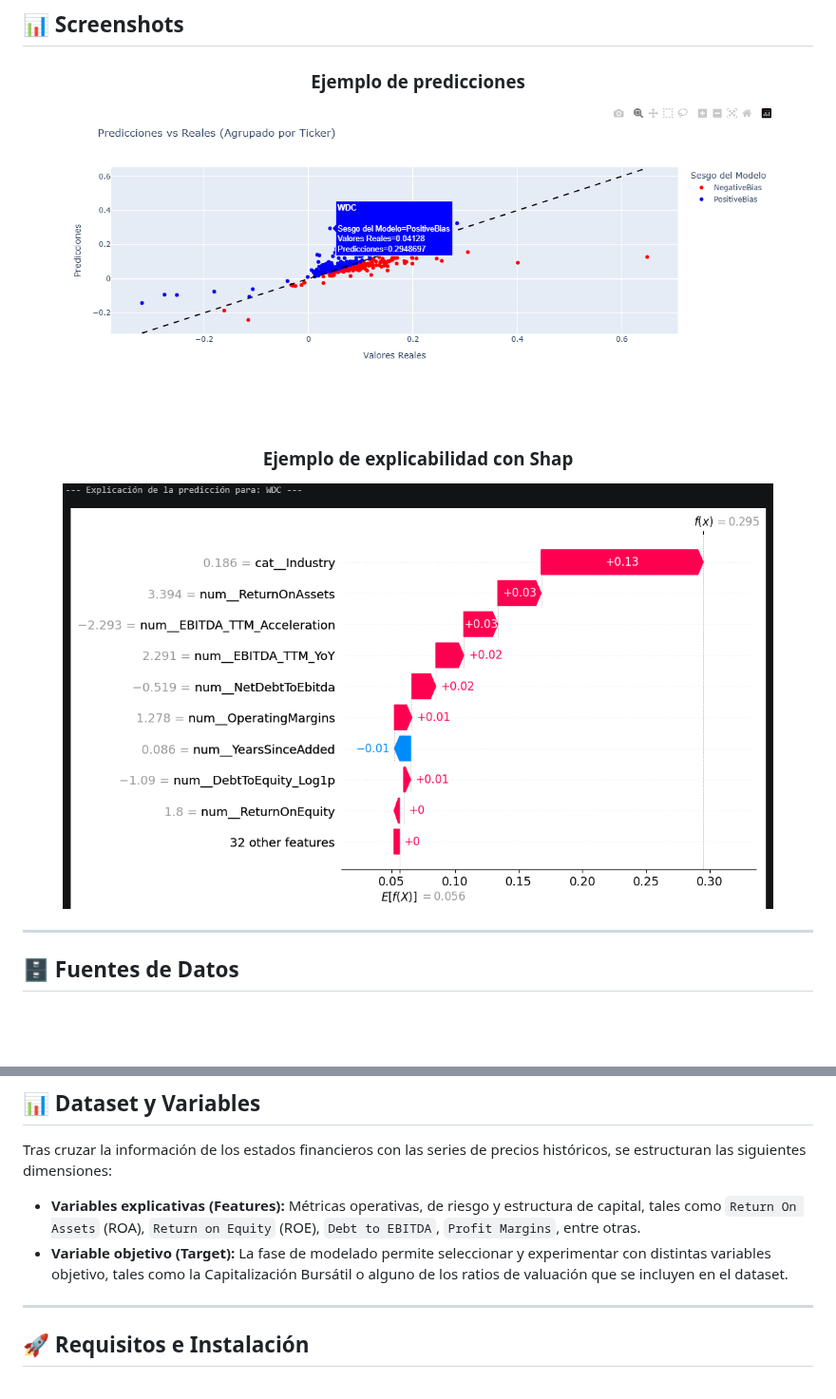
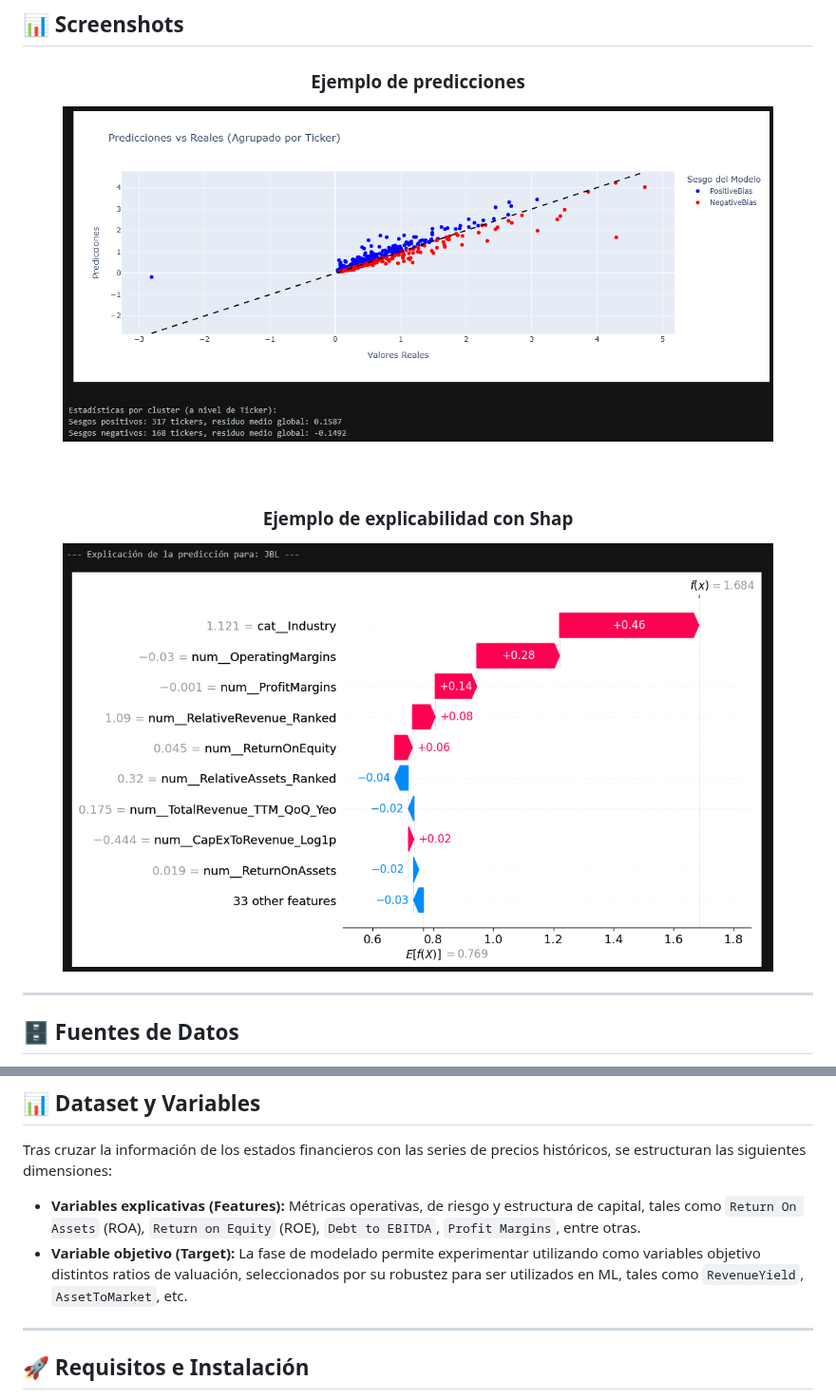
Before and after one commit to sebakremis/FinDataMining, a Markdown page: README.md, 2 parts joined by grey strips. Shown at 95% size. Rendered like a GitHub page; pictures changed too: docs/images/ej_predicciones_RevenueYield.png (added), docs/images/ej_shap_RevenueYield_JBL.png (added), docs/images/ejemplo_predicciones.png (deleted); blank space fills up the shorter version.

Commit message:
modificar winsorizacion con suavizado logaritmico, agregar clipping al tratamiento de outliers para ratios financieros, calcular nuevos ratios

```diff
--- a/README.md
+++ b/README.md
@@ -21,12 +21,12 @@ El objetivo es proporcionar un entorno de experimentación ágil para científic
 
   <h3>Ejemplo de predicciones</h3>
 
-  <img src="docs/images/ejemplo_predicciones.png" alt="Ejemplo de predicciones" width="90%">
+  <img src="docs/images/ej_predicciones_RevenueYield.png" alt="Ejemplo de predicciones de RevenueYield" width="90%">
 
   <br><br>
   <h3>Ejemplo de explicabilidad con Shap</h3>
 
-  <img src="docs/images/ejemplo_shap_wdc.png" alt="Ejemplo de Shap" width="90%">
+  <img src="docs/images/ej_shap_RevenueYield_JBL.png" alt="Ejemplo de Shap" width="90%">
 
 </div>
 
@@ -86,7 +86,7 @@ FINDATAMINING/
 Tras cruzar la información de los estados financieros con las series de precios históricos, se estructuran las siguientes dimensiones:
 
 * **Variables explicativas (Features):** Métricas operativas, de riesgo y estructura de capital, tales como `Return On Assets` (ROA), `Return on Equity` (ROE), `Debt to EBITDA`, `Profit Margins`, entre otras.
-* **Variable objetivo (Target):** La fase de modelado permite seleccionar y experimentar con distintas variables objetivo, tales como la Capitalización Bursátil o alguno de los ratios de valuación que se incluyen en el dataset.
+* **Variable objetivo (Target):** La fase de modelado permite experimentar utilizando como variables objetivo distintos ratios de valuación, seleccionados por su robustez para ser utilizados en ML, tales como `RevenueYield`, `AssetToMarket`, etc.
 
 ---
 ## 🚀 Requisitos e Instalación
```
Also changed, not shown: 6 other files.
